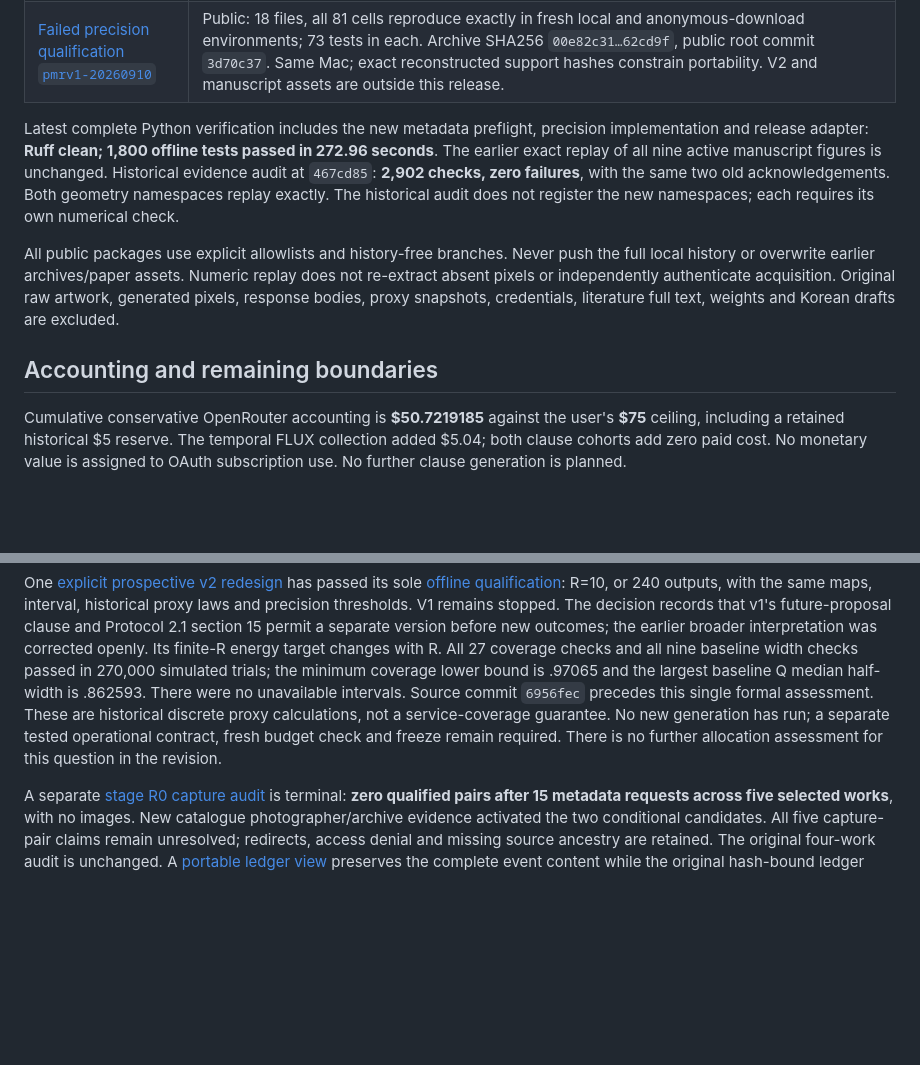
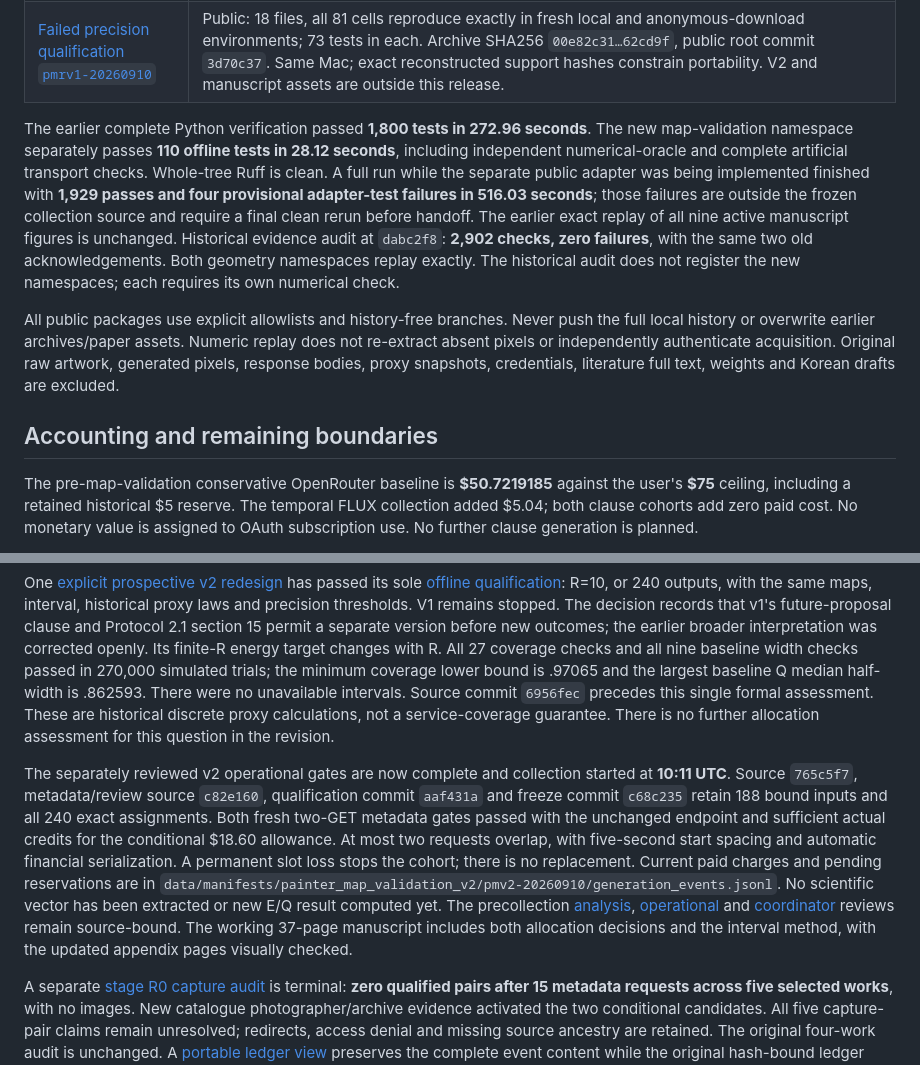
Before and after one commit to isingmodel/latent-art-bench, a Markdown page: docs/STATUS.md, 2 parts joined by grey strips. Drawn GitHub-style; blank space fills up the shorter version.

Commit message:
Record active prospective collection and outstanding publication checks

```diff
--- a/docs/STATUS.md
+++ b/docs/STATUS.md
@@ -78,10 +78,14 @@ No scene-population, perceptual or internal-mechanism claim follows.
 | [Clause addendum `pcrv1-20260910`](../reports/paper_clause_reproducibility_v1/pcrv1-20260910/REPORT.md) | Public: 85 files, exact fresh local/anonymous replay of both separate cohorts, 152 tests and eight explicit maintainer-only skips in each environment. Archive SHA256 `6038da2d…bf23e40`, public commit `866fc27`. The final 36-page paper and 16-file source bundle are separately published; fresh compilation matches all page text/pixels, and anonymous downloads match all asset hashes. |
 | [Failed precision qualification `pmrv1-20260910`](../reports/paper_map_reproducibility_v1/pmrv1-20260910/REPORT.md) | Public: 18 files, all 81 cells reproduce exactly in fresh local and anonymous-download environments; 73 tests in each. Archive SHA256 `00e82c31…62cd9f`, public root commit `3d70c37`. Same Mac; exact reconstructed support hashes constrain portability. V2 and manuscript assets are outside this release. |
 
-Latest complete Python verification includes the new metadata preflight,
-precision implementation and release adapter: **Ruff clean; 1,800 offline tests
-passed in 272.96 seconds**. The earlier exact replay of all nine active manuscript figures is
-unchanged. Historical evidence audit at `467cd85`: **2,902 checks, zero failures**, with the same two old
+The earlier complete Python verification passed **1,800 tests in 272.96 seconds**.
+The new map-validation namespace separately passes **110 offline tests in 28.12 seconds**,
+including independent numerical-oracle and complete artificial transport checks.
+Whole-tree Ruff is clean. A full run while the separate public adapter was being
+implemented finished with **1,929 passes and four provisional adapter-test failures
+in 516.03 seconds**; those failures are outside the frozen collection source and
+require a final clean rerun before handoff. The earlier exact replay of all nine active manuscript figures is
+unchanged. Historical evidence audit at `dabc2f8`: **2,902 checks, zero failures**, with the same two old
 acknowledgements. Both geometry namespaces replay exactly. The historical audit
 does not register the new namespaces; each requires its own numerical check.
 
@@ -93,7 +97,7 @@ credentials, literature full text, weights and Korean drafts are excluded.
 
 ## Accounting and remaining boundaries
 
-Cumulative conservative OpenRouter accounting is **$50.7219185** against the
+The pre-map-validation conservative OpenRouter baseline is **$50.7219185** against the
 user's **$75** ceiling, including a retained historical $5 reserve. The temporal
 FLUX collection added $5.04; both clause cohorts add zero paid cost. No monetary
 value is assigned to OAuth subscription use. No further clause generation is planned.
@@ -131,9 +135,24 @@ checks and all nine baseline width checks passed in 270,000 simulated trials;
 the minimum coverage lower bound is .97065 and the largest baseline Q median
 half-width is .862593. There were no unavailable intervals. Source commit
 `6956fec` precedes this single formal assessment. These are historical discrete
-proxy calculations, not a service-coverage guarantee. No new generation has run;
-a separate tested operational contract, fresh budget check and freeze remain
-required. There is no further allocation assessment for this question in the revision.
+proxy calculations, not a service-coverage guarantee. There is no further
+allocation assessment for this question in the revision.
+
+The separately reviewed v2 operational gates are now complete and collection
+started at **10:11 UTC**. Source `765c5f7`, metadata/review source `c82e160`,
+qualification commit `aaf431a` and freeze commit `c68c235` retain 188 bound inputs
+and all 240 exact assignments. Both fresh two-GET metadata gates passed with the
+unchanged endpoint and sufficient actual credits for the conditional $18.60
+allowance. At most two requests overlap, with five-second start spacing and
+automatic financial serialization. A permanent slot loss stops the cohort;
+there is no replacement. Current paid charges and pending reservations are in
+`data/manifests/painter_map_validation_v2/pmv2-20260910/generation_events.jsonl`.
+No scientific vector has been extracted or new E/Q result computed yet.
+The precollection [analysis](../studies/painter_map_validation_v2/ANALYSIS_REVIEW.md),
+[operational](../studies/painter_map_validation_v2/OPERATIONAL_REVIEW.md) and
+[coordinator](../studies/painter_map_validation_v2/PRECOLLECTION_REVIEW.md) reviews
+remain source-bound. The working 37-page manuscript includes both allocation
+decisions and the interval method, with the updated appendix pages visually checked.
 
 A separate [stage R0 capture audit](../reports/painter_capture_audit_v1/pcav1-20260910/REPORT.md)
 is terminal: **zero qualified pairs after 15 metadata requests across five
```
Also changed, not shown: docs/INDEX.md (+1 -1 lines).
